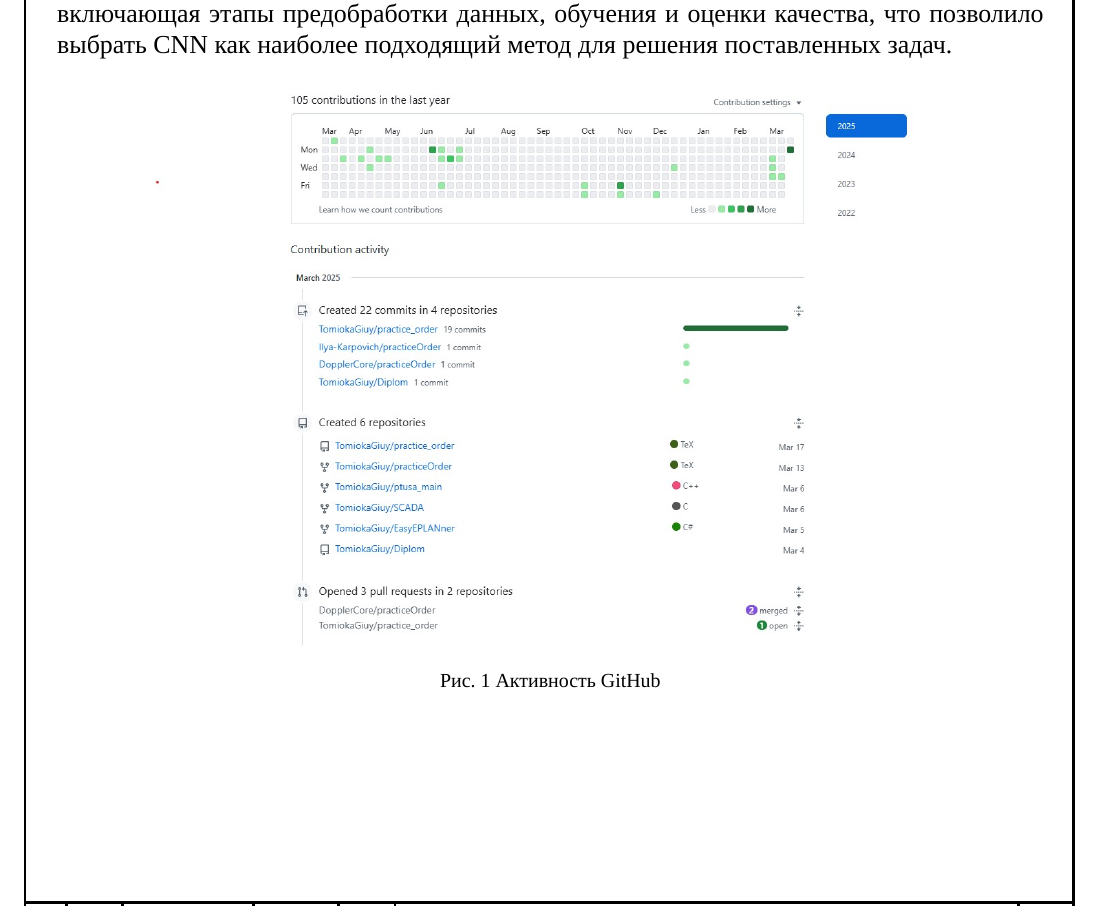
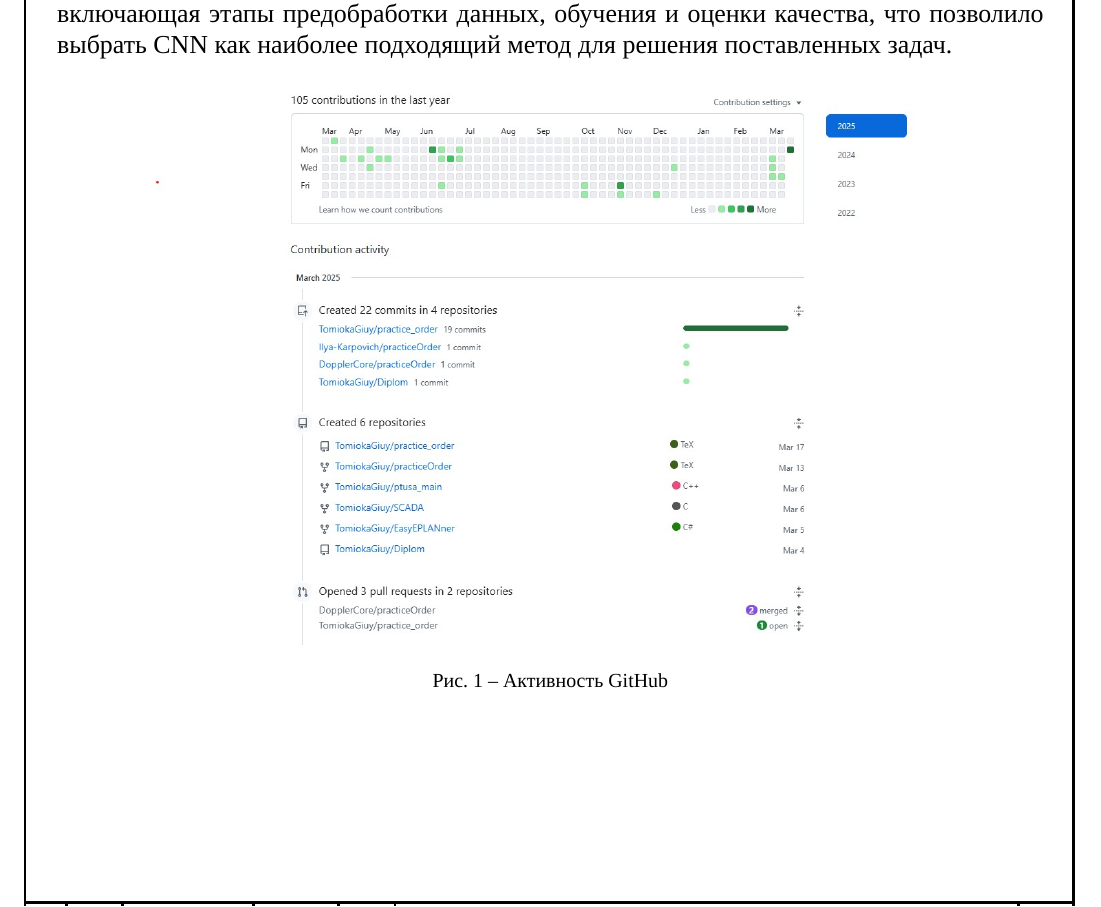
Before and after one commit to TomiokaGiuy/practice_order, a LaTeX document (practice_report.tex, which reads Chapter_1.tex): part of page 11 of 19, cut so that both start at the same text. Compiled offline with XeLaTeX; a missing font is replaced by an installed copy or a similar font.

Commit message:
label img

```diff
--- a/Chapter_1.tex
+++ b/Chapter_1.tex
@@ -269,7 +269,7 @@
 \begin{figure}[h]
   \centering
   \includegraphics[width=0.8\textwidth]{img/activity.jpg}
-  \caption{Активность GitHub}
+  \caption{-- Активность GitHub}
   \label{fig:example}
 \end{figure}
 
```
